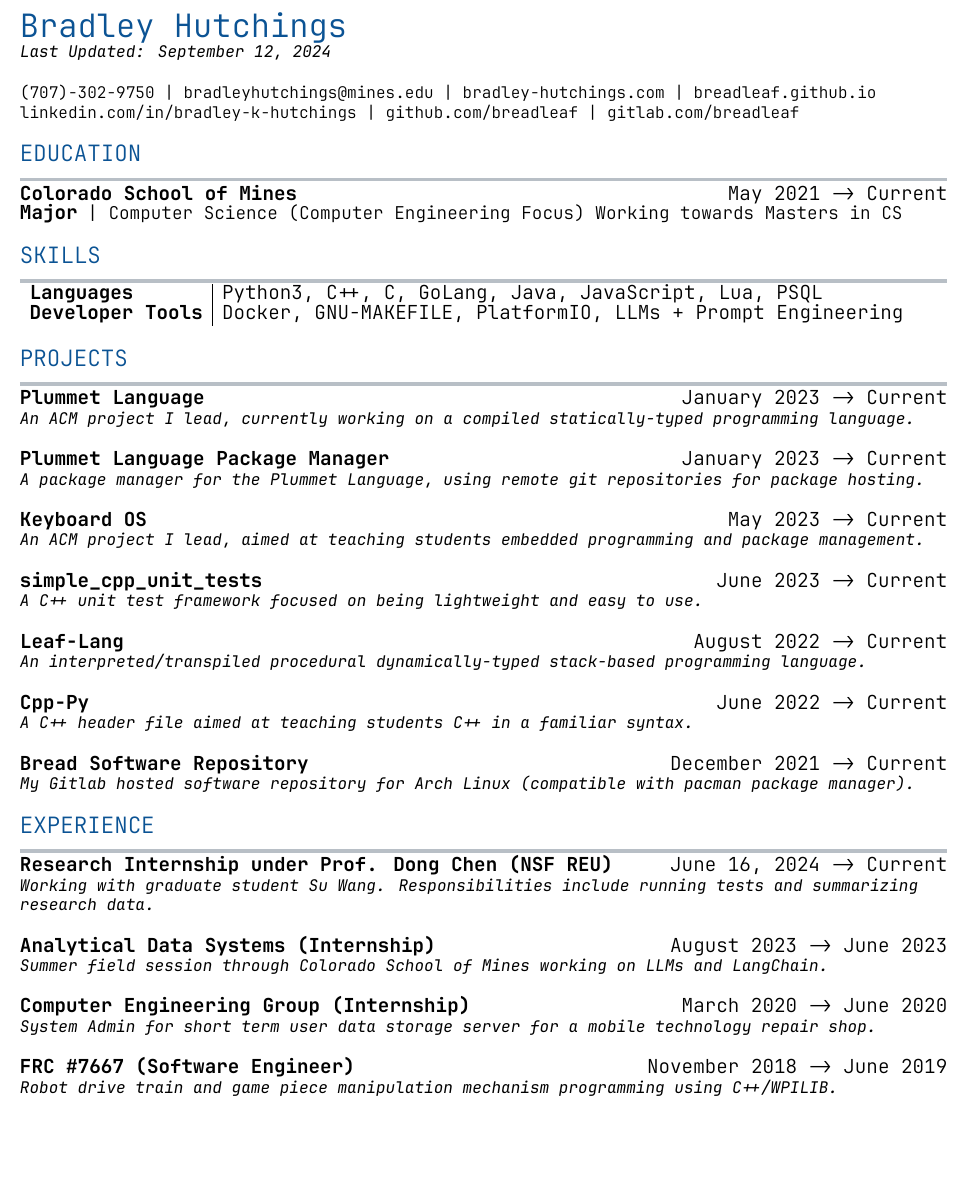
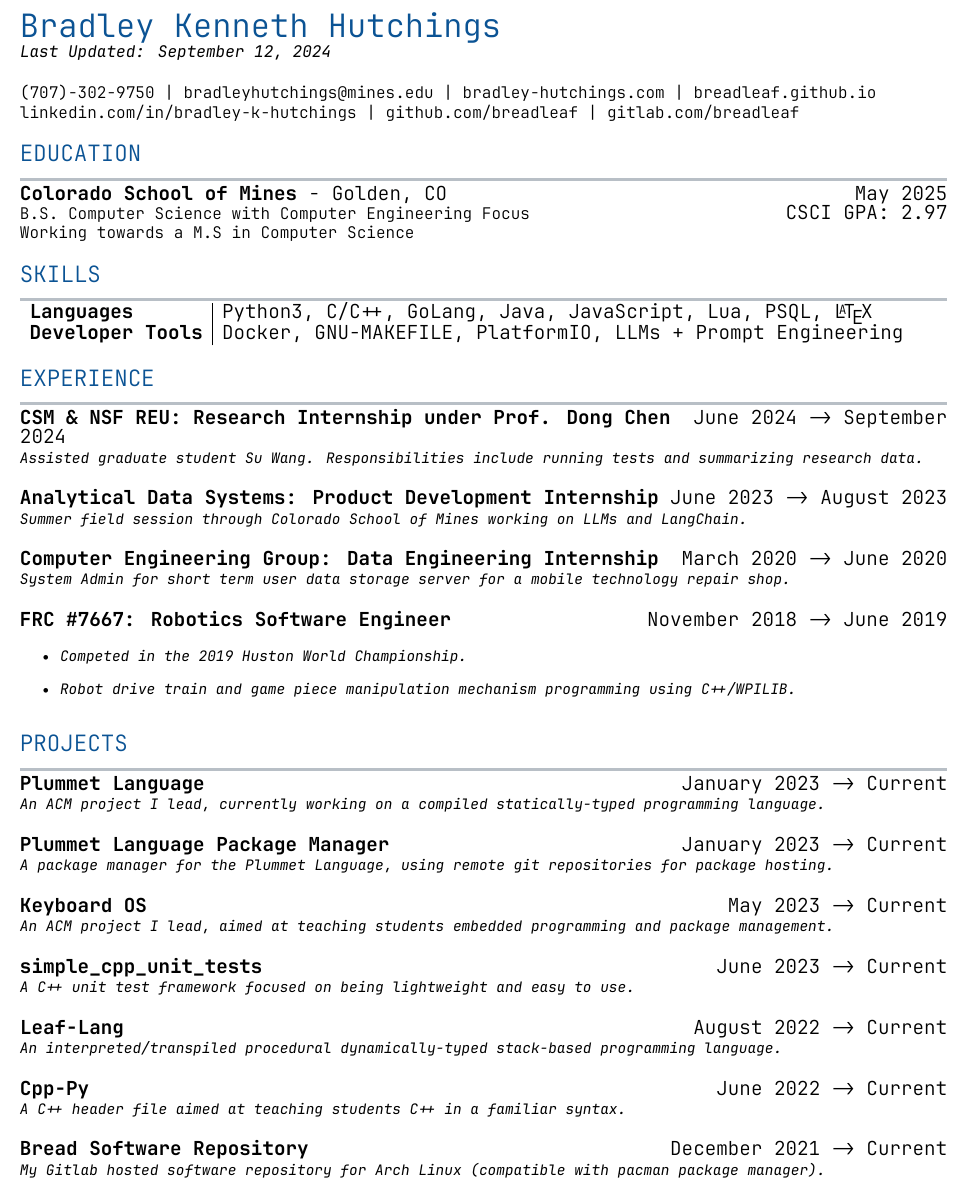
Before and after one commit to Breadleaf/resume, a LaTeX CV (resume.tex): part of the page, cut so that both start at the same text, the shorter picture padded with empty space. Compiled offline with XeLaTeX.

Commit message:
update resume, have not re-rendered it

```diff
--- a/resume.tex
+++ b/resume.tex
@@ -62,7 +55,7 @@
 \mytextfont
 
 \begin{flushleft}
-    \textcolor{headercolor}{\customtext{20}{Bradley Hutchings}} \\
+    \textcolor{headercolor}{\customtext{20}{Bradley Kenneth Hutchings}} \\
     \customtext{12}{\textit{\customtext{10}{Last Updated: \today}}} \\
     \vspace{14pt}
 
@@ -76,8 +69,9 @@
 
     \textcolor{headercolor}{\customtext{14}{EDUCATION}}
     \textcolor{gray}{\rule{\textwidth}{2pt}}
-    {\customtext{12}{\textbf{Colorado School of Mines}} \hfill \customtext{12}{May 2021 -> Current}} \\
-    {\customtext{12}{\textbf{Major}} \customtext{11}{| Computer Science (Computer Engineering Focus) Working towards Masters in CS}} \\
+    {\customtext{12}{\textbf{Colorado School of Mines} - Golden, CO} \hfill \customtext{12}{May 2025}} \\
+    {\customtext{10}{B.S. Computer Science with Computer Engineering Focus} \hfill \customtext{12}{CSCI GPA: 2.97}} \\
+    \customtext{10}{Working towards a M.S in Computer Science}
     \vspace{14pt}
 
     % -------------------------------------------------------------------------
@@ -85,9 +79,33 @@
     \textcolor{headercolor}{\customtext{14}{SKILLS}}
     \textcolor{gray}{\rule{\textwidth}{2pt}}
     \begin{tabular}{l|l}
-        \customtext{12}{\textbf{Languages}} & \customtext{12}{Python3, C++, C, GoLang, Java, JavaScript, Lua, PSQL} \\
+        \customtext{12}{\textbf{Languages}} & \customtext{12}{Python3, C/C++, GoLang, Java, JavaScript, Lua, PSQL, \LaTeX} \\
         \customtext{12}{\textbf{Developer Tools}} & \customtext{12}{Docker, GNU-MAKEFILE, PlatformIO, LLMs + Prompt Engineering} \\
     \end{tabular}
+    \vspace{14pt}
+
+    % -------------------------------------------------------------------------
+
+    \textcolor{headercolor}{\customtext{14}{EXPERIENCE}}
+    \textcolor{gray}{\rule{\textwidth}{2pt}}
+
+    {\customtext{12}{\textbf{CSM \& NSF REU: Research Internship under Prof. Dong Chen}} \hfill \customtext{12}{June 2024 -> September 2024}} \\
+    \customtext{9}{\textit{Assisted graduate student Su Wang. Responsibilities include running tests and summarizing research data.}}
+    \vspace{14pt}
+
+    {\customtext{12}{\textbf{Analytical Data Systems: Product Development Internship}} \hfill \customtext{12}{June 2023 -> August 2023}} \\
+    \customtext{9}{\textit{Summer field session through Colorado School of Mines working on LLMs and LangChain.}}
+    \vspace{14pt}
+
+    {\customtext{12}{\textbf{Computer Engineering Group: Data Engineering Internship}} \hfill \customtext{12}{March 2020 -> June 2020}} \\
+    \customtext{9}{\textit{System Admin for short term user data storage server for a mobile technology repair shop.}}
+    \vspace{14pt}
+
+    {\customtext{12}{\textbf{FRC \#7667: Robotics Software Engineer}} \hfill \customtext{12}{November 2018 -> June 2019}} \\
+    \begin{itemize}
+        \item \customtext{9}{\textit{Competed in the 2019 Huston World Championship.}}
+        \item \customtext{9}{\textit{Robot drive train and game piece manipulation mechanism programming using C++/WPILIB.}}
+    \end{itemize}
     \vspace{14pt}
 
     % -------------------------------------------------------------------------
@@ -96,54 +114,33 @@
     \textcolor{gray}{\rule{\textwidth}{2pt}}
 
     {\customtext{12}{\textbf{Plummet Language}} \hfill \customtext{12}{January 2023 -> Current}} \\
-    \customtext{10}{\textit{An ACM project I lead, currently working on a compiled statically-typed programming language.}}
+    \customtext{9}{\textit{An ACM project I lead, currently working on a compiled statically-typed programming language.}}
     \vspace{14pt}
 
     {\customtext{12}{\textbf{Plummet Language Package Manager}} \hfill \customtext{12}{January 2023 -> Current}} \\
-    \customtext{10}{\textit{A package manager for the Plummet Language, using remote git repositories for package hosting.}}
+    \customtext{9}{\textit{A package manager for the Plummet Language, using remote git repositories for package hosting.}}
     \vspace{14pt}
 
     {\customtext{12}{\textbf{Keyboard OS}} \hfill \customtext{12}{May 2023 -> Current}} \\
-    \customtext{10}{\textit{An ACM project I lead, aimed at teaching students embedded programming and package management.}}
+    \customtext{9}{\textit{An ACM project I lead, aimed at teaching students embedded programming and package management.}}
     \vspace{14pt}
 
     {\customtext{12}{\textbf{simple\_cpp\_unit\_tests}} \hfill \customtext{12}{June 2023 -> Current}} \\
-    \customtext{10}{\textit{A C++ unit test framework focused on being lightweight and easy to use.}}
+    \customtext{9}{\textit{A C++ unit test framework focused on being lightweight and easy to use.}}
     \vspace{14pt}
 
     {\customtext{12}{\textbf{Leaf-Lang}} \hfill \customtext{12}{August 2022 -> Current}} \\
-    \customtext{10}{\textit{An interpreted/transpiled procedural dynamically-typed stack-based programming language.}}
+    \customtext{9}{\textit{An interpreted/transpiled procedural dynamically-typed stack-based programming language.}}
     \vspace{14pt}
 
 
     {\customtext{12}{\textbf{Cpp-Py}} \hfill \customtext{12}{June 2022 -> Current}} \\
-    \customtext{10}{\textit{A C++ header file aimed at teaching students C++ in a familiar syntax.}}
+    \customtext{9}{\textit{A C++ header file aimed at teaching students C++ in a familiar syntax.}}
     \vspace{14pt}
 
 
     {\customtext{12}{\textbf{Bread Software Repository}} \hfill \customtext{12}{December 2021 -> Current}} \\
-    \customtext{10}{\textit{My Gitlab hosted software repository for Arch Linux (compatible with pacman package manager).}}
-    \vspace{14pt}
-
-    % -------------------------------------------------------------------------
-
-    \textcolor{headercolor}{\customtext{14}{EXPERIENCE}}
-    \textcolor{gray}{\rule{\textwidth}{2pt}}
-
-    {\customtext{12}{\textbf{Research Internship under Prof. Dong Chen (NSF REU)}} \hfill \customtext{12}{June 16, 2024 -> Current}} \\
-    \customtext{10}{\textit{Working with graduate student Su Wang. Responsibilities include running tests and summarizing research data.}}
-    \vspace{14pt}
-
-    {\customtext{12}{\textbf{Analytical Data Systems (Internship)}} \hfill \customtext{12}{August 2023 -> June 2023}} \\
-    \customtext{10}{\textit{Summer field session through Colorado School of Mines working on LLMs and LangChain.}}
-    \vspace{14pt}
-
-    {\customtext{12}{\textbf{Computer Engineering Group (Internship)}} \hfill \customtext{12}{March 2020 -> June 2020}} \\
-    \customtext{10}{\textit{System Admin for short term user data storage server for a mobile technology repair shop.}}
-    \vspace{14pt}
-
-    {\customtext{12}{\textbf{FRC \#7667 (Software Engineer)}} \hfill \customtext{12}{November 2018 -> June 2019}} \\
-    \customtext{10}{\textit{Robot drive train and game piece manipulation mechanism programming using C++/WPILIB.}}
+    \customtext{9}{\textit{My Gitlab hosted software repository for Arch Linux (compatible with pacman package manager).}}
     \vspace{14pt}
 
 \end{flushleft}
```
Also changed, not shown: resume.pdf, resume.tex (7 more changed lines).
